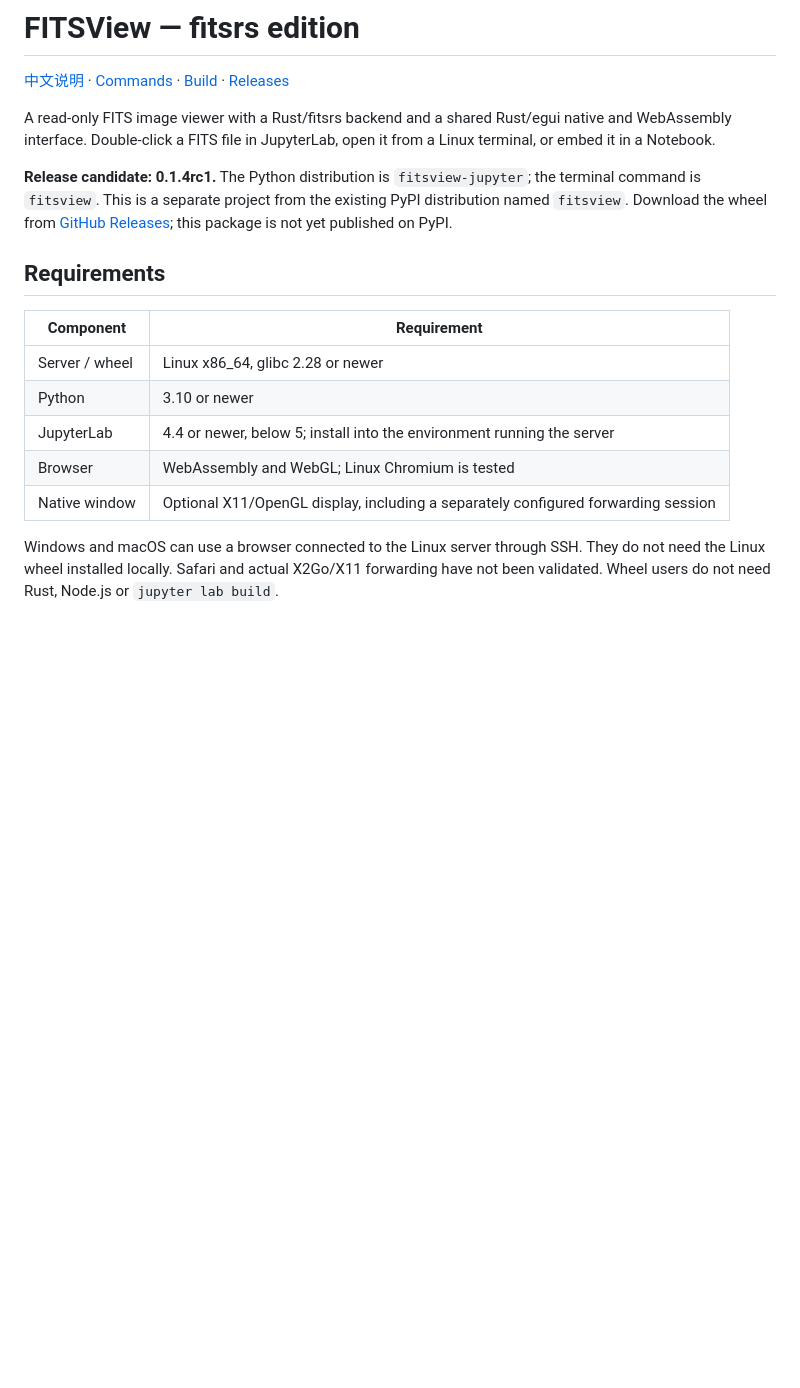
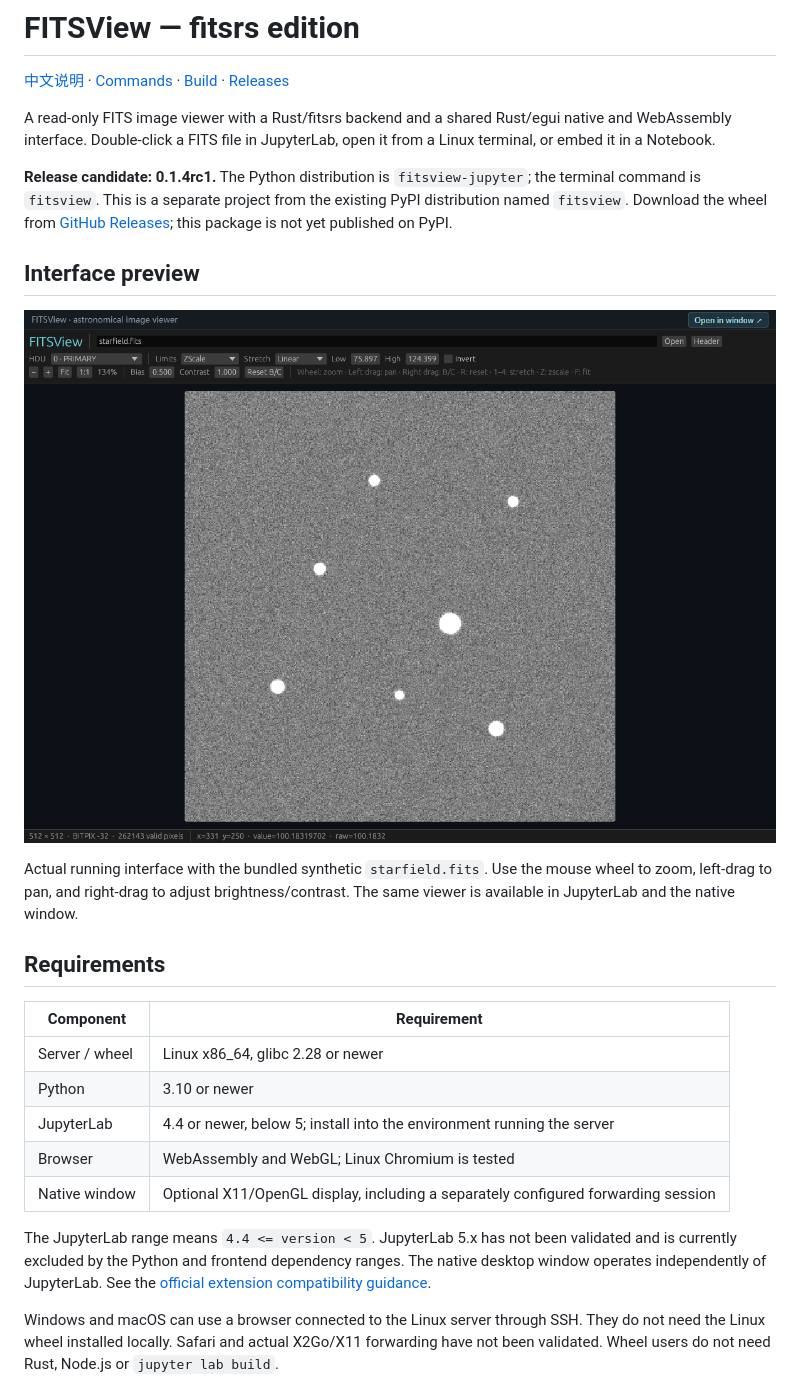
Before and after one commit to minglinwang86/FitsViewer, a Markdown page: README.md, the part around the change. GitHub-like rendering; pictures changed too: docs/images/viewer-interface.png (added); blank space fills up the shorter version.

Commit message:
Add interface preview and clarify JupyterLab compatibility

```diff
--- a/README.md
+++ b/README.md
@@ -5,6 +5,12 @@
 A read-only FITS image viewer with a Rust/fitsrs backend and a shared Rust/egui native and WebAssembly interface. Double-click a FITS file in JupyterLab, open it from a Linux terminal, or embed it in a Notebook.
 
 **Release candidate: 0.1.4rc1.** The Python distribution is `fitsview-jupyter`; the terminal command is `fitsview`. This is a separate project from the existing PyPI distribution named `fitsview`. Download the wheel from [GitHub Releases](https://github.com/minglinwang86/FitsViewer/releases); this package is not yet published on PyPI.
+
+## Interface preview
+
+![FITSView showing a synthetic FITS star field, scale and zoom controls](docs/images/viewer-interface.png)
+
+Actual running interface with the bundled synthetic `starfield.fits`. Use the mouse wheel to zoom, left-drag to pan, and right-drag to adjust brightness/contrast. The same viewer is available in JupyterLab and the native window.
 
 ## Requirements
 
@@ -15,6 +21,8 @@ A read-only FITS image viewer with a Rust/fitsrs backend and a shared Rust/egui
 | JupyterLab | 4.4 or newer, below 5; install into the environment running the server |
 | Browser | WebAssembly and WebGL; Linux Chromium is tested |
 | Native window | Optional X11/OpenGL display, including a separately configured forwarding session |
+
+The JupyterLab range means `4.4 <= version < 5`. JupyterLab 5.x has not been validated and is currently excluded by the Python and frontend dependency ranges. The native desktop window operates independently of JupyterLab. See the [official extension compatibility guidance](https://jupyterlab.readthedocs.io/en/stable/extension/extension_dev.html#overview-of-extensions).
 
 Windows and macOS can use a browser connected to the Linux server through SSH. They do not need the Linux wheel installed locally. Safari and actual X2Go/X11 forwarding have not been validated. Wheel users do not need Rust, Node.js or `jupyter lab build`.
 
```
Also changed, not shown: README.zh-CN.md (+8 -0 lines).
